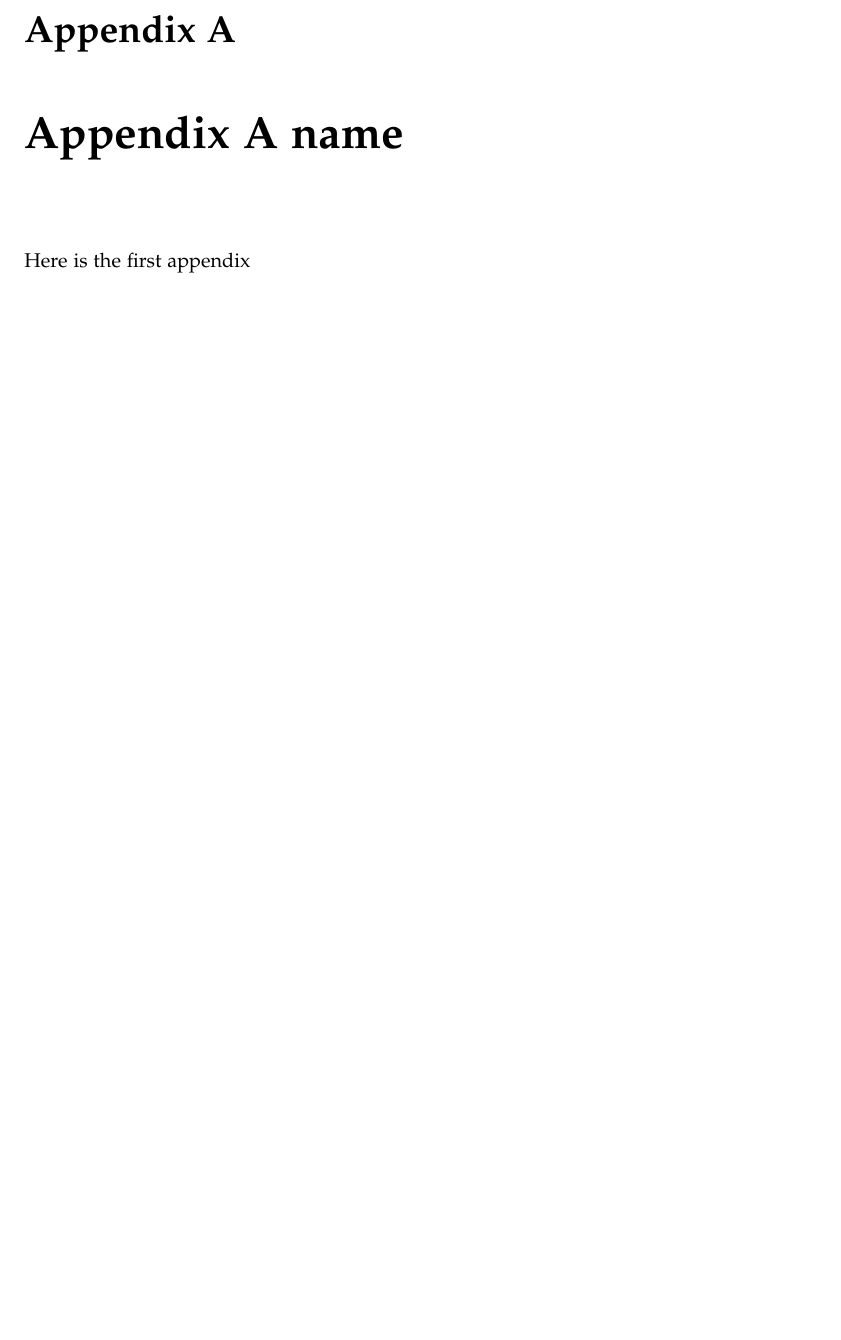
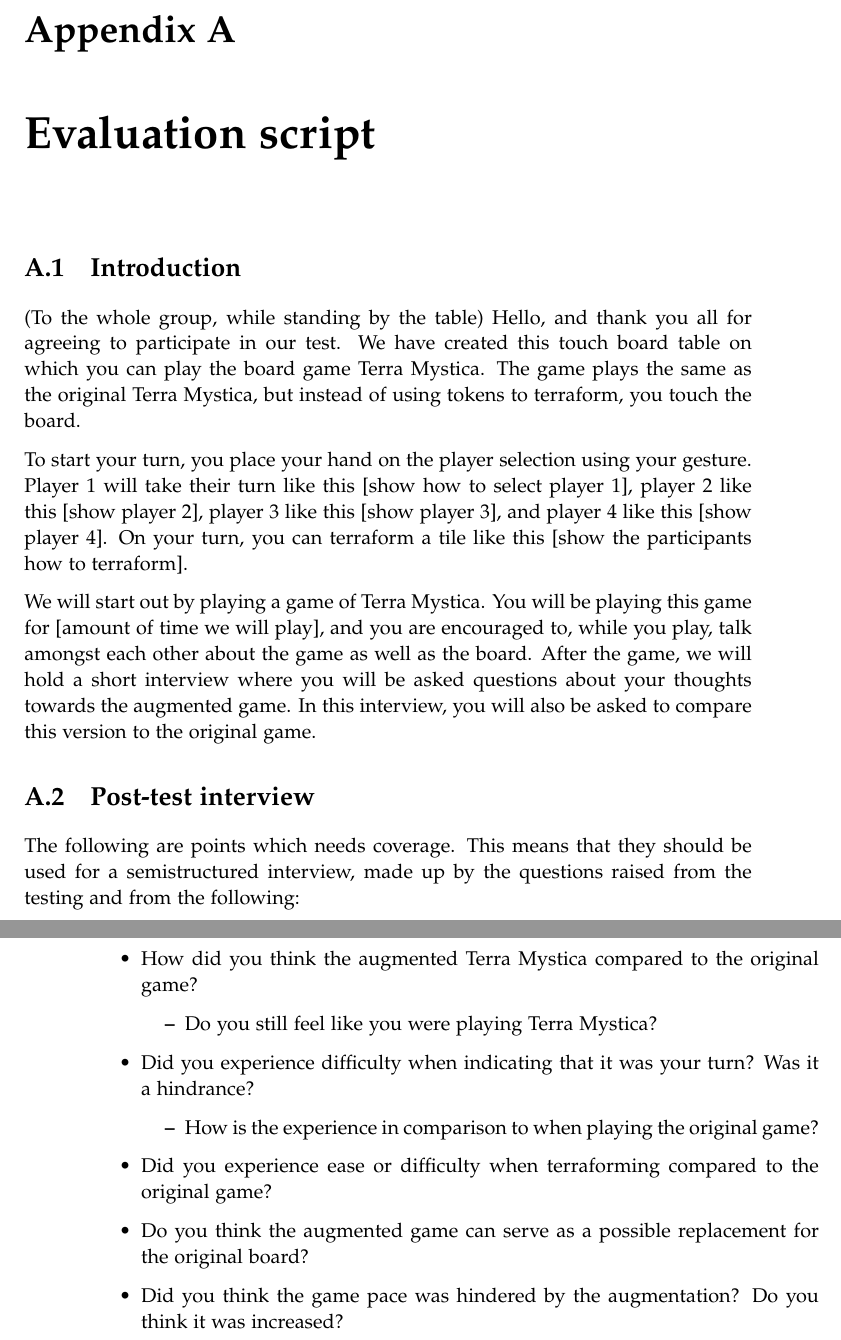
Before and after one commit to kaas-/mta15341-report, a LaTeX thesis (master.tex, which reads sections/appAname.tex): part of page 47 of 47 before the commit and two parts of pages 47 and 48 of 48 after it, the two joined at a grey line, cut so that both start at the same text, the shorter picture padded with empty space. Compiled offline with pdfLaTeX.

Commit message:
added script and corrected smol things

```diff
--- a/sections/appAname.tex
+++ b/sections/appAname.tex
@@ -1,3 +1,25 @@
 %!TEX root = ../master.tex
-\chapter{Appendix A name}\label{ch:appAlabel}
-Here is the first appendix
+\chapter{Evaluation script}\label{ch:TestScript}
+\section{Introduction}
+(To the whole group, while standing by the table)
+Hello, and thank you all for agreeing to participate in our test. We have created this touch board table on which you can play the board game Terra Mystica. The game plays the same as the original Terra Mystica, but instead of using tokens to terraform, you touch the board.
+
+To start your turn, you place your hand on the player selection using your gesture. Player 1 will take their turn like this [show how to select player 1], player 2 like this [show player 2], player 3 like this [show player 3], and player 4 like this [show player 4]. On your turn, you can terraform a tile like this [show the participants how to terraform].
+
+We will start out by playing a game of Terra Mystica. You will be playing this game for [amount of time we will play], and you are encouraged to, while you play, talk amongst each other about the game as well as the board. After the game, we will hold a short interview where you will be asked questions about your thoughts towards the augmented game. In this interview, you will also be asked to compare this version to the original game.
+
+\section{Post-test interview}
+The following are points which needs coverage. This means that they should be used for a semistructured interview, made up by the questions raised from the testing and from the following:
+\begin{itemize}
+\item How did you think the augmented Terra Mystica compared to the original game?
+\begin{itemize}
+\item Do you still feel like you were playing Terra Mystica?
+\end{itemize}
+\item Did you experience difficulty when indicating that it was your turn? Was it a hindrance?
+\begin{itemize}
+\item How is the experience in comparison to when playing the original game?
+\end{itemize}
+\item Did you experience ease or difficulty when terraforming compared to the original game?
+\item Do you think the augmented game can serve as a possible replacement for the original board?
+\item Did you think the game pace was hindered by the augmentation? Do you think it was increased?
+\end{itemize}
```
Also changed, not shown: sections/TestingAndEvaluation.tex (+1 -1 lines).
